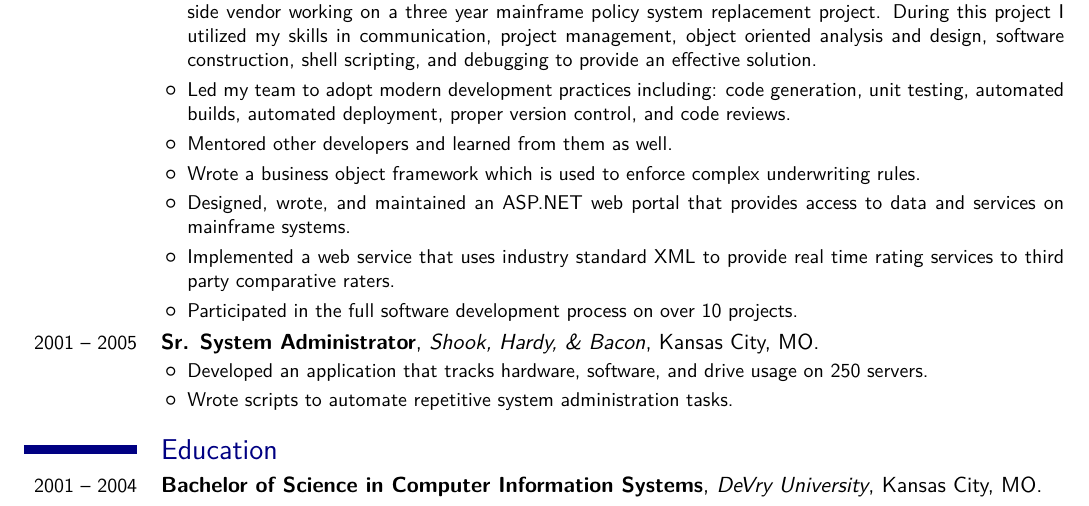
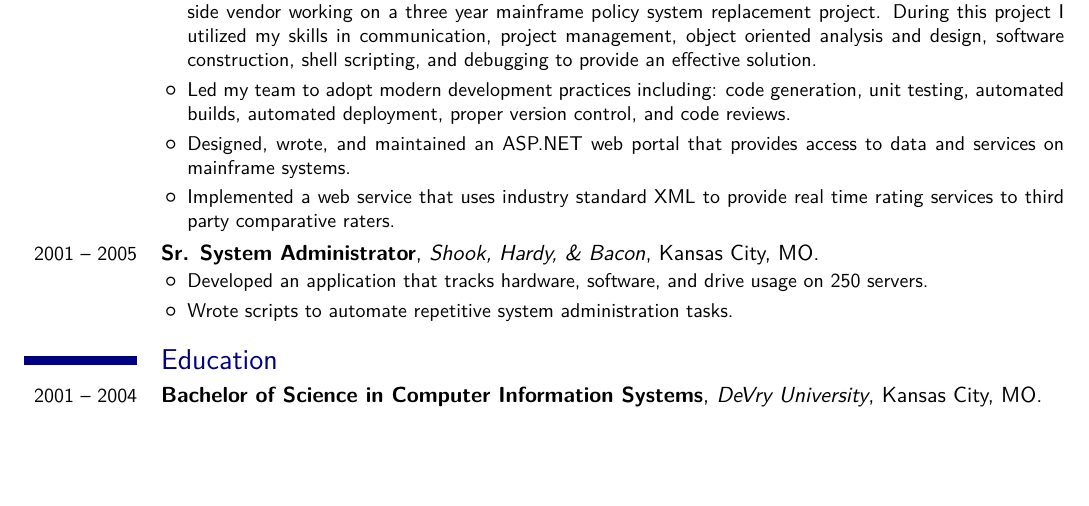
Before and after one commit to sethreno/resume, a LaTeX CV (resume.tex): part of page 1 of 2 before the commit and part of the page after it, cut so that both start at the same text, the shorter picture padded with empty space. Compiled offline with XeLaTeX; a missing font is replaced by an installed copy or a similar font.

Commit message:
Remove less important stuff to keep it to one page

```diff
--- a/resume.tex
+++ b/resume.tex
@@ -86,17 +86,11 @@ construction, shell scripting, and debugging to provide an effective solution.
 Led my team to adopt modern development practices including: code generation, unit testing,
 automated builds, automated deployment, proper version control, and code reviews.
 			\item
-Mentored other developers and learned from them as well.
-			\item
-Wrote a business object framework which is used to enforce complex underwriting rules.
-			\item
 Designed, wrote, and maintained an ASP.NET web portal that provides access to data and services on
 mainframe systems.
 			\item
 Implemented a web service that uses industry standard XML to provide real time rating services to third
 party comparative raters.
-			\item
-Participated in the full software development process on over 10 projects.
 		\end{itemize}
 }
 
```
